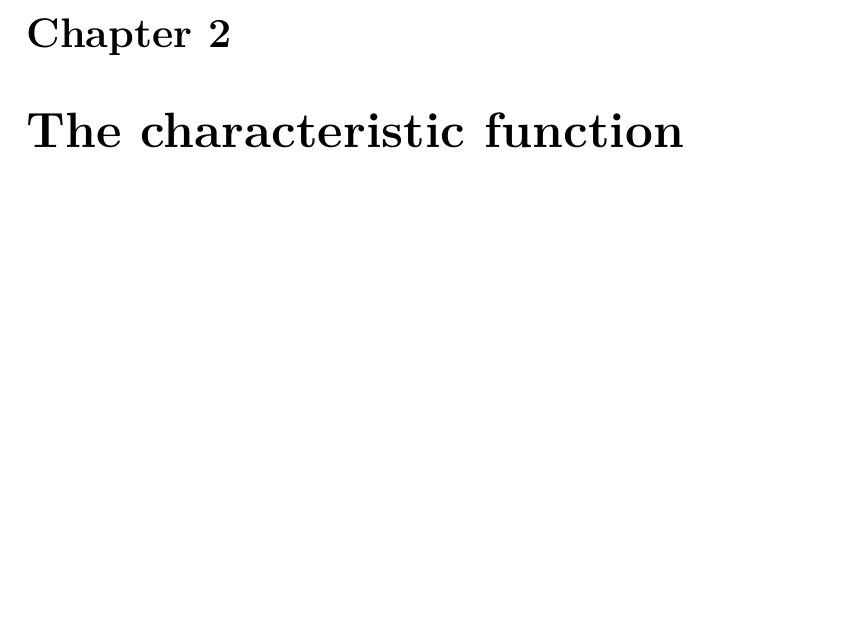
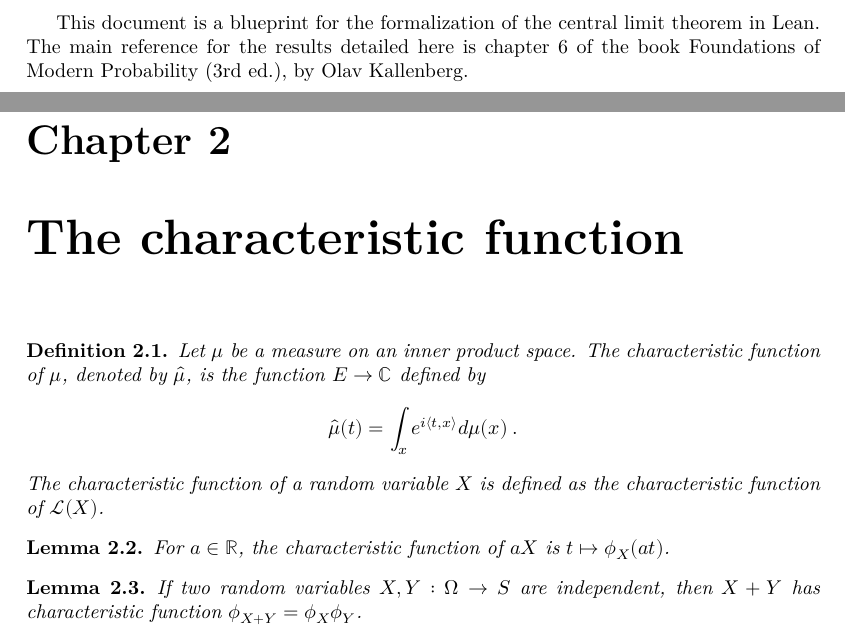
Before and after one commit to RemyDegenne/CLT, a LaTeX document (blueprint/src/print.tex, which reads blueprint/src/chapter/char_fun.tex, blueprint/src/chapter/main.tex): part of page 3 of 4 before the commit and two parts of pages 2 and 4 of 5 after it, the two joined at a grey line, cut at the place of the change, the shorter picture padded with empty space. Compiled offline with XeLaTeX.

Commit message:
blueprint work

```diff
--- a/blueprint/src/chapter/char_fun.tex
+++ b/blueprint/src/chapter/char_fun.tex
@@ -1 +1,20 @@
 \chapter{The characteristic function}
+
+\begin{definition}\label{def:charFun}
+Let $\mu$ be a measure on an inner product space. The characteristic function of $\mu$, denoted by $\hat{\mu}$, is the function $E \to \mathbb{C}$ defined by
+\begin{align*}
+\hat{\mu}(t) = \int_x e^{i \langle t, x \rangle} d\mu(x) \: .
+\end{align*}
+The characteristic function of a random variable $X$ is defined as the characteristic function of $\mathcal L(X)$.
+\end{definition}
+
+
+\begin{lemma}\label{lem:charFun_smul}
+\uses{def:charFun}
+For $a \in \mathbb{R}$, the characteristic function of $a X$ is $t \mapsto \phi_X(at)$.
+\end{lemma}
+
+\begin{lemma}\label{lem:charFun_add_of_indep}
+\uses{def:charFun}
+If two random variables $X, Y : \Omega \to S$ are independent, then $X+Y$ has characteristic function $\phi_{X+Y} = \phi_X \phi_Y$.
+\end{lemma}
--- a/blueprint/src/chapter/main.tex
+++ b/blueprint/src/chapter/main.tex
@@ -2,6 +2,9 @@
 % Add chapters of the blueprint here.
 % This file is not meant to be built. Build src/web.tex or src/print.text instead.
 
+This document is a blueprint for the formalization of the central limit theorem in Lean.
+The main reference for the results detailed here is chapter 6 of the book Foundations of Modern Probability (3rd ed.), by Olav Kallenberg.
+
 \input{chapter/mathlib_defs}
 \input{chapter/char_fun}
 \input{chapter/clt}
```
Also changed, not shown: blueprint/src/chapter/clt.tex (+6 -4 lines).
